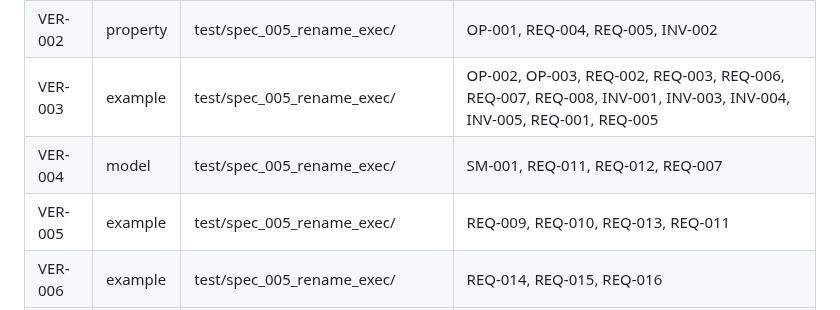
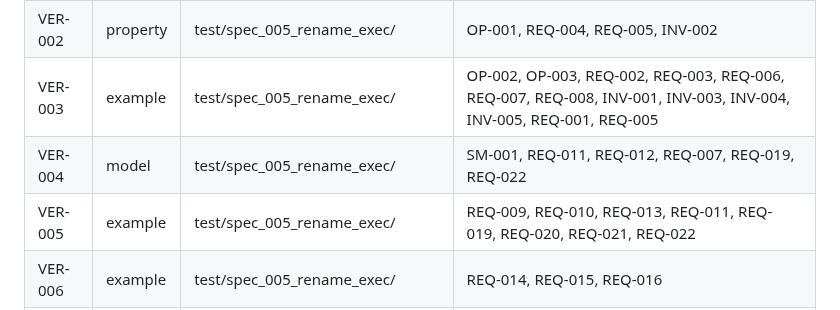
Before and after one commit to shimmen3141/batch-rename-master, a Markdown page: specs/005-rename-exec/spec.md, the part around the change. Drawn GitHub-style.

Commit message:
docs(asdd-005): spec.mdの検証表を契約と一致させる
`plan.md`が005の全体受け入れ証拠として挙げていた残条件を解消する。T08が契約の
VER-004へREQ-019/022を、VER-005へREQ-019〜022を追加したが、`spec.md`の写しが
追随していなかった。T09とT07の独立reviewが2度検出している。

正本は契約側なので正誤判定には影響しないが、写しが古いままだと読み手が被覆を
誤認する。契約の`verification`と写しの全行一致を機械的に確認したうえで反映した
(VER-001〜007すべて一致)。

これで005の全taskと全体受け入れ証拠が揃う(T07はPR #124でmerge待ち)。

ASDD-Plan: 005
Checkpoint: evidence
Evidence: 契約と写しの全VER一致を機械照合; workspace.py check specs=PASS(7 plans, 43 tasks); flutter test=PASS(346。このbranchはdev基準でT07未統合のため359ではない)

```diff
--- a/specs/005-rename-exec/spec.md
+++ b/specs/005-rename-exec/spec.md
@@ -90,8 +90,8 @@ revision 1ではSAFの成功値域から、改名のたびのハンドル更新(
 | VER-001 | contract | test/spec_005_rename_exec/ | OP-004, REQ-017, REQ-018, REQ-001 |
 | VER-002 | property | test/spec_005_rename_exec/ | OP-001, REQ-004, REQ-005, INV-002 |
 | VER-003 | example | test/spec_005_rename_exec/ | OP-002, OP-003, REQ-002, REQ-003, REQ-006, REQ-007, REQ-008, INV-001, INV-003, INV-004, INV-005, REQ-001, REQ-005 |
-| VER-004 | model | test/spec_005_rename_exec/ | SM-001, REQ-011, REQ-012, REQ-007 |
-| VER-005 | example | test/spec_005_rename_exec/ | REQ-009, REQ-010, REQ-013, REQ-011 |
+| VER-004 | model | test/spec_005_rename_exec/ | SM-001, REQ-011, REQ-012, REQ-007, REQ-019, REQ-022 |
+| VER-005 | example | test/spec_005_rename_exec/ | REQ-009, REQ-010, REQ-013, REQ-011, REQ-019, REQ-020, REQ-021, REQ-022 |
 | VER-006 | example | test/spec_005_rename_exec/ | REQ-014, REQ-015, REQ-016 |
 | VER-007 | manual | docs/development/emulator-verification.md | CON-001, REQ-013 |
 
```
Also changed, not shown: specs/005-rename-exec/plan.md (+1 -1 lines).
